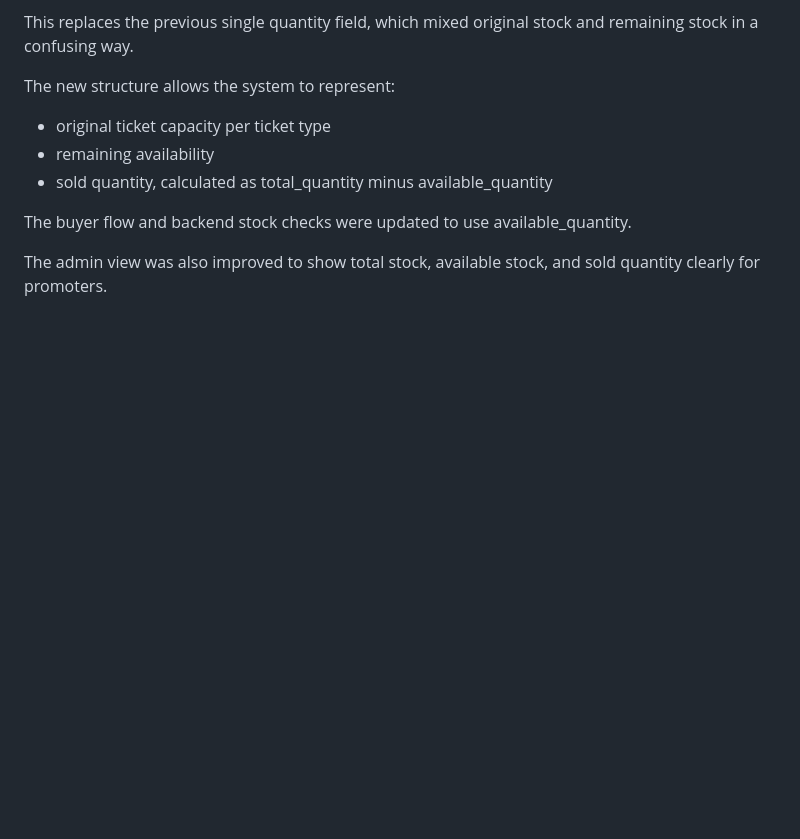
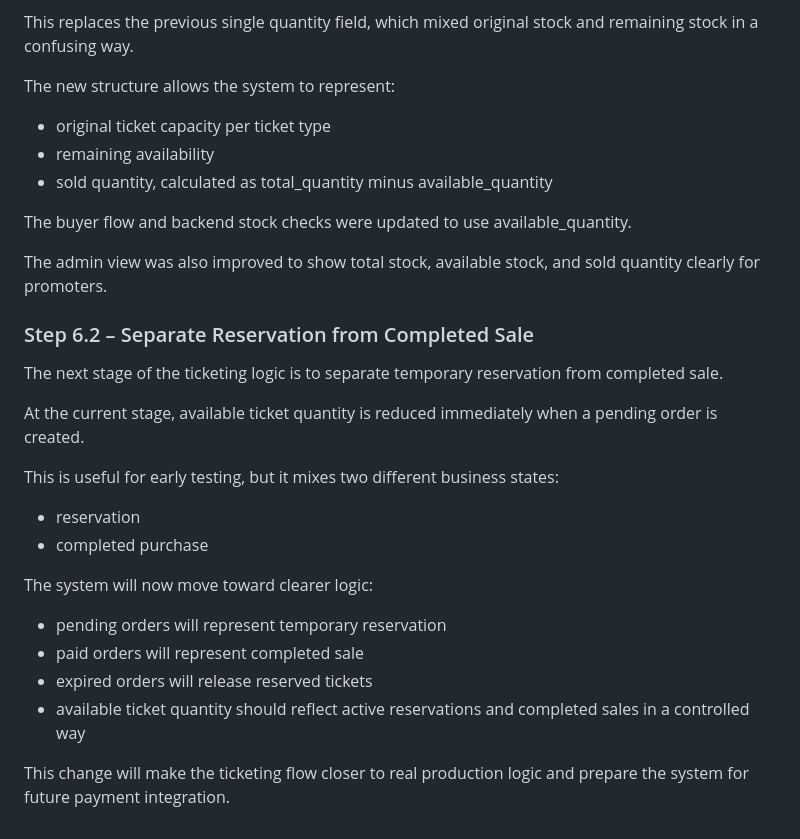
Before and after one commit to AgaKub/ticketing-app, a Markdown page: docs/development-log.md, the part around the change. Drawn GitHub-style; blank space fills up the shorter version.

Commit message:
Document separation of reservation and completed sale

```diff
--- a/docs/development-log.md
+++ b/docs/development-log.md
@@ -789,3 +789,23 @@ The new structure allows the system to represent:
 The buyer flow and backend stock checks were updated to use available_quantity.
 
 The admin view was also improved to show total stock, available stock, and sold quantity clearly for promoters.
+
+### Step 6.2 – Separate Reservation from Completed Sale
+
+The next stage of the ticketing logic is to separate temporary reservation from completed sale.
+
+At the current stage, available ticket quantity is reduced immediately when a pending order is created.
+
+This is useful for early testing, but it mixes two different business states:
+
+- reservation
+- completed purchase
+
+The system will now move toward clearer logic:
+
+- pending orders will represent temporary reservation
+- paid orders will represent completed sale
+- expired orders will release reserved tickets
+- available ticket quantity should reflect active reservations and completed sales in a controlled way
+
+This change will make the ticketing flow closer to real production logic and prepare the system for future payment integration.
```
